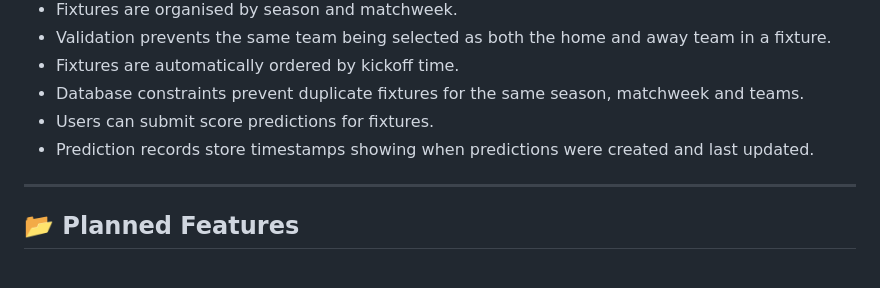
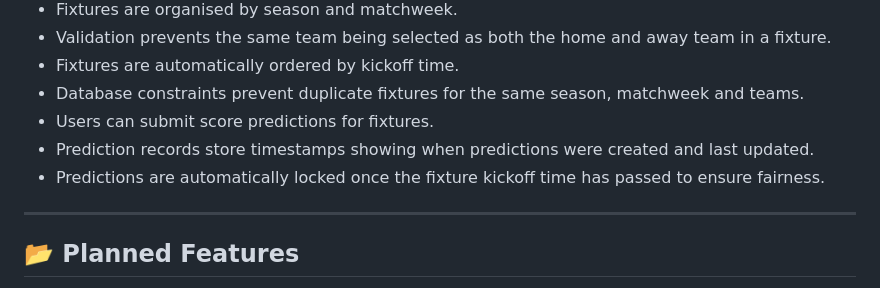
Before and after one commit to joeb-brfc/champpredict, a Markdown page: README.md, the part around the change. Rendered like a GitHub page.

Commit message:
updated README to reflect fixture helper

```diff
--- a/README.md
+++ b/README.md
@@ -103,6 +103,7 @@ Core features such as fixtures, predictions, and leaderboard functionality will
 - Database constraints prevent duplicate fixtures for the same season, matchweek and teams.
 - Users can submit score predictions for fixtures.
 - Prediction records store timestamps showing when predictions were created and last updated.
+- Predictions are automatically locked once the fixture kickoff time has passed to ensure fairness.
 
 ---
 
```
